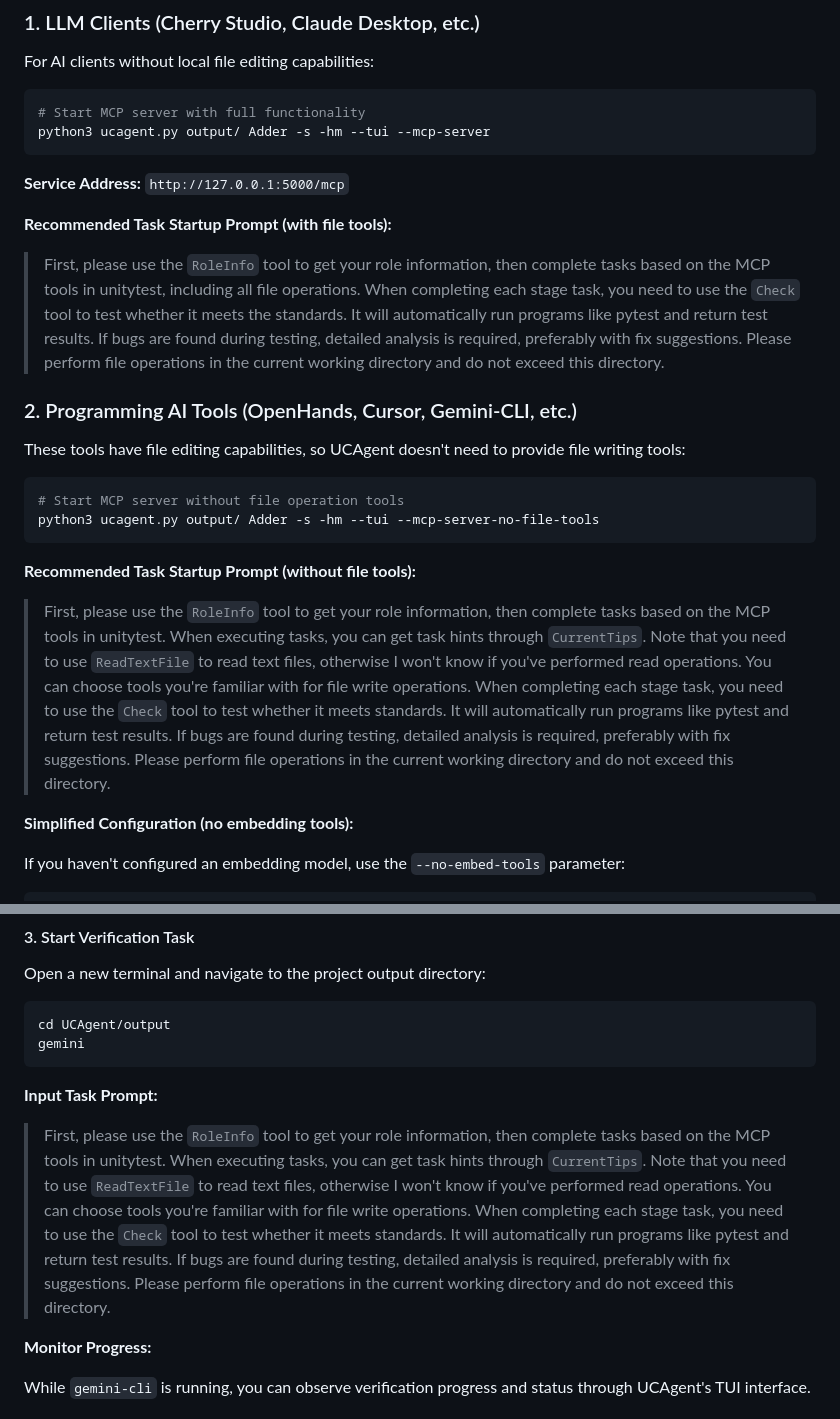
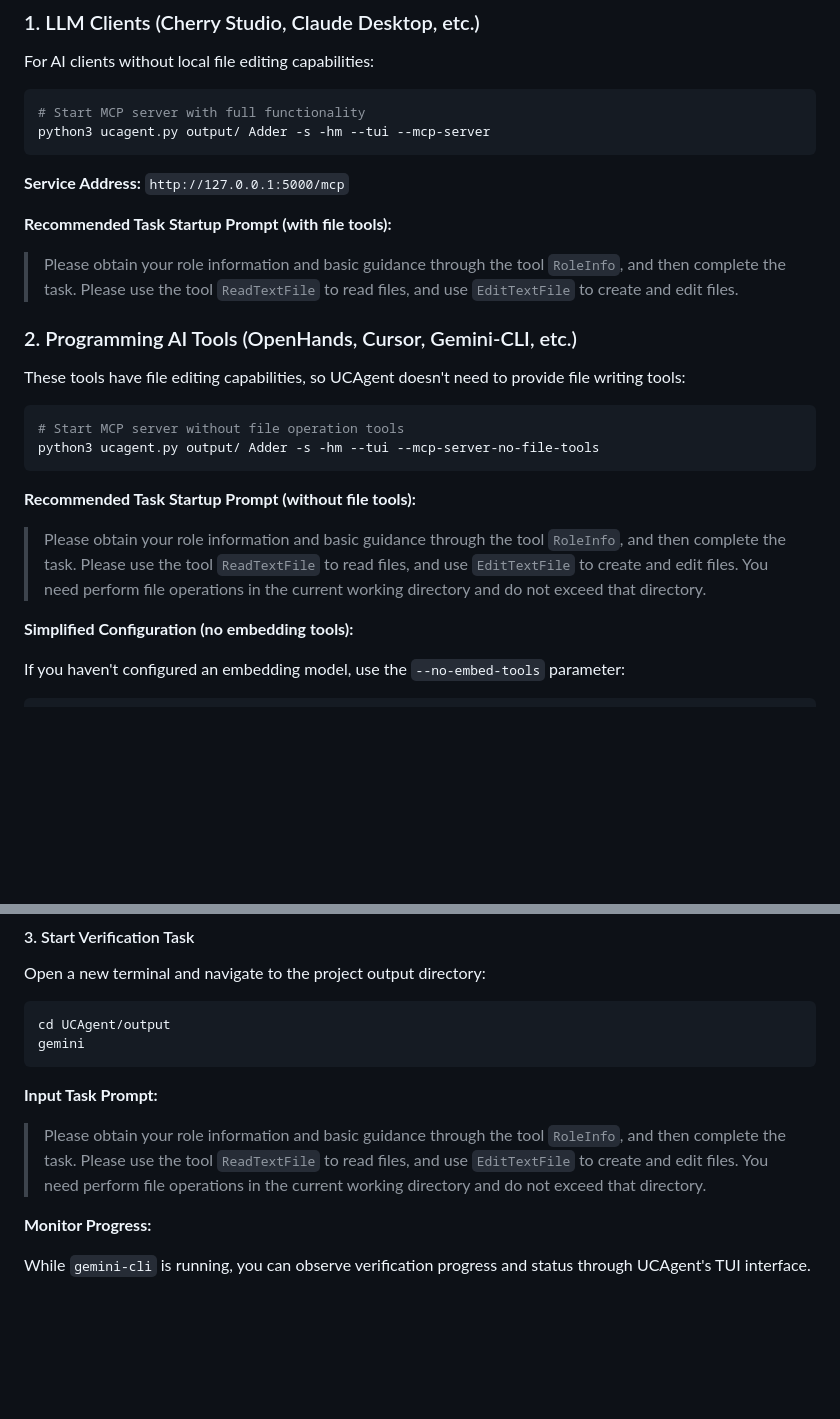
Before and after one commit to XS-MLVP/UCAgent, a Markdown page: README.en.md, 2 parts joined by grey strips. GitHub-like rendering; blank space fills up the shorter version.

```diff
--- a/README.en.md
+++ b/README.en.md
@@ -221,7 +221,7 @@ python3 ucagent.py output/ Adder -s -hm --tui --mcp-server
 
 **Recommended Task Startup Prompt (with file tools):**
 
->First, please use the `RoleInfo` tool to get your role information, then complete tasks based on the MCP tools in unitytest, including all file operations. When completing each stage task, you need to use the `Check` tool to test whether it meets the standards. It will automatically run programs like pytest and return test results. If bugs are found during testing, detailed analysis is required, preferably with fix suggestions. Please perform file operations in the current working directory and do not exceed this directory.
+> Please obtain your role information and basic guidance through the tool `RoleInfo`, and then complete the task. Please use the tool `ReadTextFile` to read files, and use `EditTextFile` to create and edit files.
 
 ### 2. Programming AI Tools (OpenHands, Cursor, Gemini-CLI, etc.)
 
@@ -234,7 +234,7 @@ python3 ucagent.py output/ Adder -s -hm --tui --mcp-server-no-file-tools
 
 **Recommended Task Startup Prompt (without file tools):**
 
-> First, please use the `RoleInfo` tool to get your role information, then complete tasks based on the MCP tools in unitytest. When executing tasks, you can get task hints through `CurrentTips`. Note that you need to use `ReadTextFile` to read text files, otherwise I won't know if you've performed read operations. You can choose tools you're familiar with for file write operations. When completing each stage task, you need to use the `Check` tool to test whether it meets standards. It will automatically run programs like pytest and return test results. If bugs are found during testing, detailed analysis is required, preferably with fix suggestions. Please perform file operations in the current working directory and do not exceed this directory.
+> Please obtain your role information and basic guidance through the tool `RoleInfo`, and then complete the task. Please use the tool `ReadTextFile` to read files, and use `EditTextFile` to create and edit files. You need perform file operations in the current working directory and do not exceed that directory.
 
 **Simplified Configuration (no embedding tools):**
 
@@ -291,7 +291,7 @@ gemini
 
 **Input Task Prompt:**
 
-> First, please use the `RoleInfo` tool to get your role information, then complete tasks based on the MCP tools in unitytest. When executing tasks, you can get task hints through `CurrentTips`. Note that you need to use `ReadTextFile` to read text files, otherwise I won't know if you've performed read operations. You can choose tools you're familiar with for file write operations. When completing each stage task, you need to use the `Check` tool to test whether it meets standards. It will automatically run programs like pytest and return test results. If bugs are found during testing, detailed analysis is required, preferably with fix suggestions. Please perform file operations in the current working directory and do not exceed this directory.
+> Please obtain your role information and basic guidance through the tool `RoleInfo`, and then complete the task. Please use the tool `ReadTextFile` to read files, and use `EditTextFile` to create and edit files. You need perform file operations in the current working directory and do not exceed that directory.
 
 **Monitor Progress:**
 
```
Also changed, not shown: README.zh.md (+3 -3 lines).
